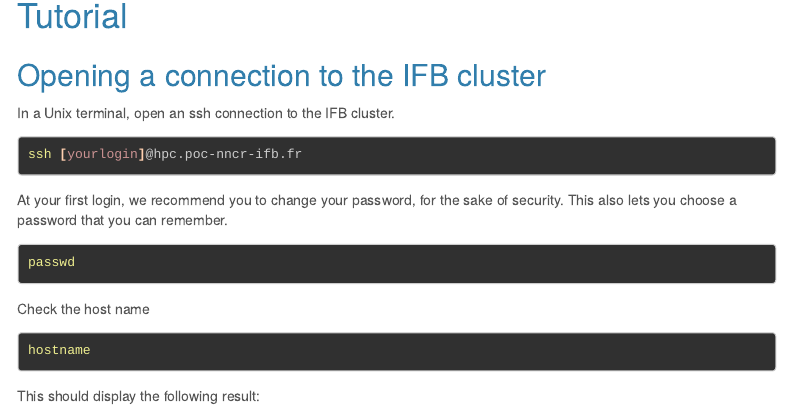
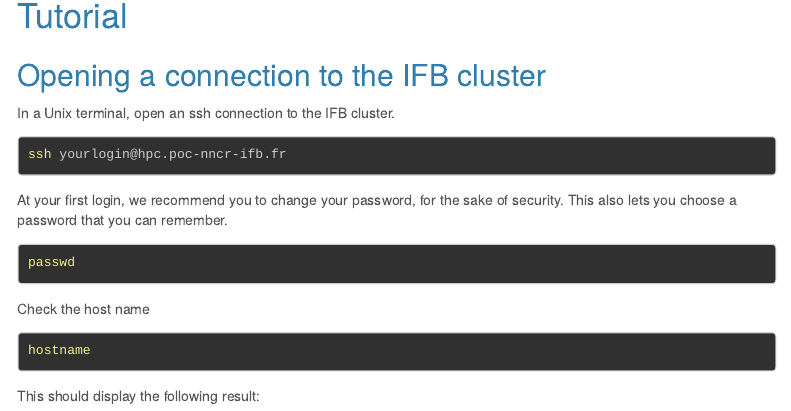
Before and after one commit to jvanheld/using_IFB_NNCR, an R Markdown document (practicals/NNCR-cluster_connection/NNCR-cluster_connection.Rmd): the page in a window 1100 px wide, from 930 px down. Rendered offline with R 4.5, knitr and Pandoc, with nearby package versions; menus at the side of the page are left out.

Commit message:
in progress

````diff
--- a/practicals/NNCR-cluster_connection/NNCR-cluster_connection.Rmd
+++ b/practicals/NNCR-cluster_connection/NNCR-cluster_connection.Rmd
@@ -79,7 +79,7 @@
 In a Unix terminal, open an ssh connection to the IFB cluster.
 
 ```{bash eval=FALSE}
-ssh [yourlogin]@hpc.poc-nncr-ifb.fr
+ssh yourlogin@hpc.poc-nncr-ifb.fr
 ```
 
 At your first login, we recommend you to change your password, for the sake of security. This also lets you choose a password that you can remember.
````
Also changed, not shown: practicals/blast_proteome/blast_proteome.Rmd (+1 -0 lines), practicals/NNCR-cluster_connection/NNCR-cluster_connection.html, practicals/blast_proteome/blast_proteome.html.
